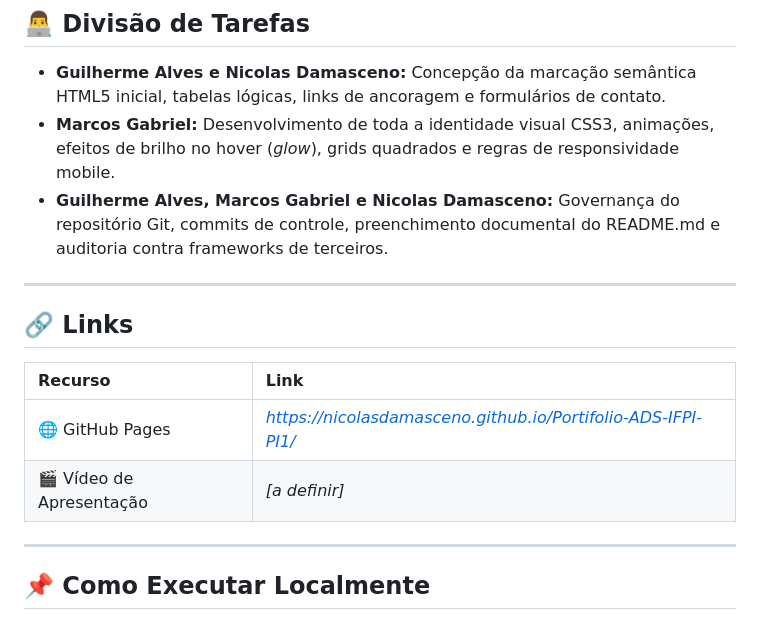
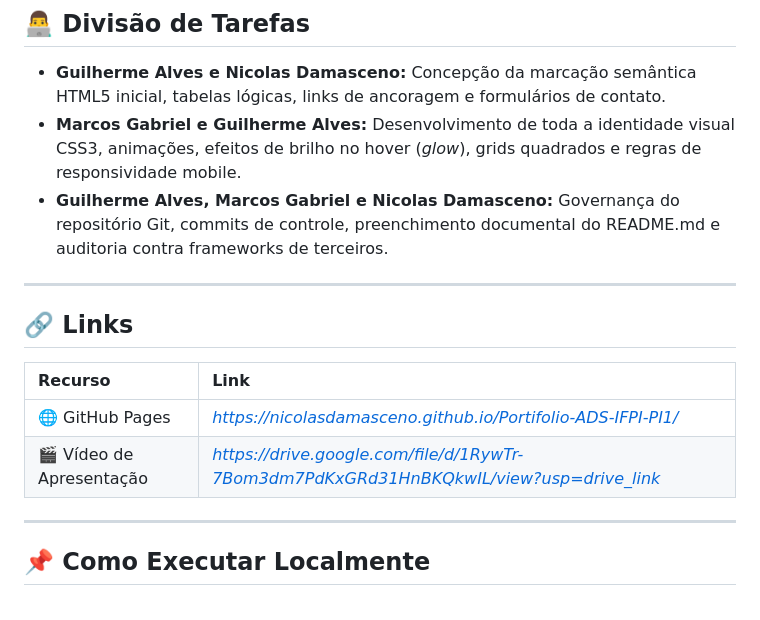
Before and after one commit to NicolasDamasceno/Portifolio-ADS-IFPI-PI1, a Markdown page: README.md, the part around the change. Rendered like a GitHub page.

Commit message:
:books: :docs Adicionando vídeo e atualizando as funções

```diff
--- a/README.md
+++ b/README.md
@@ -91,7 +91,7 @@ Desenvolvido estritamente com **HTML5** e **CSS3** puros, sem o uso de qualquer
 ## 👨‍💻 Divisão de Tarefas
 
 - **Guilherme Alves e Nicolas Damasceno:** Concepção da marcação semântica HTML5 inicial, tabelas lógicas, links de ancoragem e formulários de contato.
-- **Marcos Gabriel:** Desenvolvimento de toda a identidade visual CSS3, animações, efeitos de brilho no hover (*glow*), grids quadrados e regras de responsividade mobile.
+- **Marcos Gabriel e Guilherme Alves:** Desenvolvimento de toda a identidade visual CSS3, animações, efeitos de brilho no hover (*glow*), grids quadrados e regras de responsividade mobile.
 - **Guilherme Alves, Marcos Gabriel e Nicolas Damasceno:** Governança do repositório Git, commits de controle, preenchimento documental do README.md e auditoria contra frameworks de terceiros.
 
 ---
@@ -101,7 +101,7 @@ Desenvolvido estritamente com **HTML5** e **CSS3** puros, sem o uso de qualquer
 | Recurso | Link |
 | :--- | :--- |
 | 🌐 GitHub Pages | *https://nicolasdamasceno.github.io/Portifolio-ADS-IFPI-PI1/* |
-| 🎬 Vídeo de Apresentação | *[a definir]* |
+| 🎬 Vídeo de Apresentação | *https://drive.google.com/file/d/1RywTr-7Bom3dm7PdKxGRd31HnBKQkwIL/view?usp=drive_link* |
 
 ---
 
```
